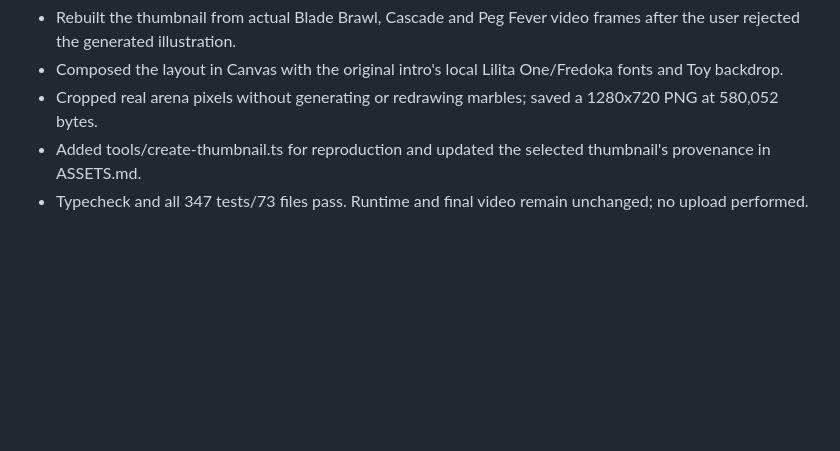
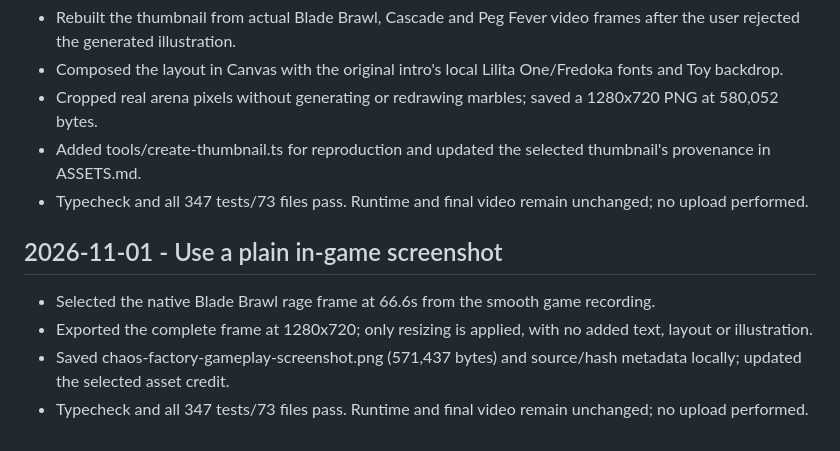
Before and after one commit to iamyanbo/chaos-factory, a Markdown page: CODEX_LOG.md, the part around the change. Drawn GitHub-style; blank space fills up the shorter version.

Commit message:
docs: select raw gameplay screenshot for thumbnail

```diff
--- a/CODEX_LOG.md
+++ b/CODEX_LOG.md
@@ -1474,3 +1474,9 @@ Boss actual600-run gate passes50/48/50%; Pong900-run fairness passes. All5normal
 - Cropped real arena pixels without generating or redrawing marbles; saved a 1280x720 PNG at 580,052 bytes.
 - Added tools/create-thumbnail.ts for reproduction and updated the selected thumbnail's provenance in ASSETS.md.
 - Typecheck and all 347 tests/73 files pass. Runtime and final video remain unchanged; no upload performed.
+
+## 2026-11-01 - Use a plain in-game screenshot
+- Selected the native Blade Brawl rage frame at 66.6s from the smooth game recording.
+- Exported the complete frame at 1280x720; only resizing is applied, with no added text, layout or illustration.
+- Saved chaos-factory-gameplay-screenshot.png (571,437 bytes) and source/hash metadata locally; updated the selected asset credit.
+- Typecheck and all 347 tests/73 files pass. Runtime and final video remain unchanged; no upload performed.
```
Also changed, not shown: ASSETS.md (+5 -6 lines).
